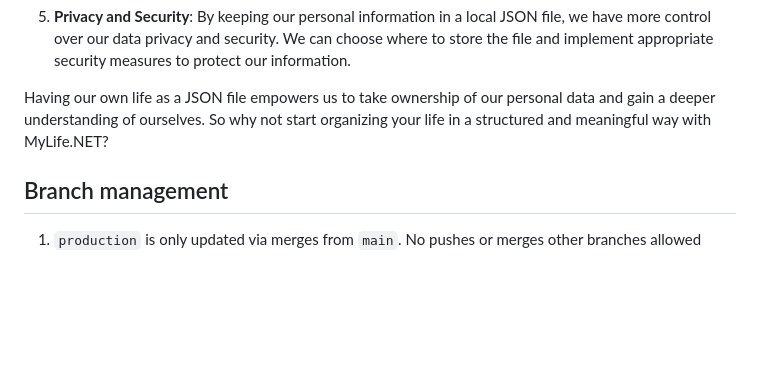
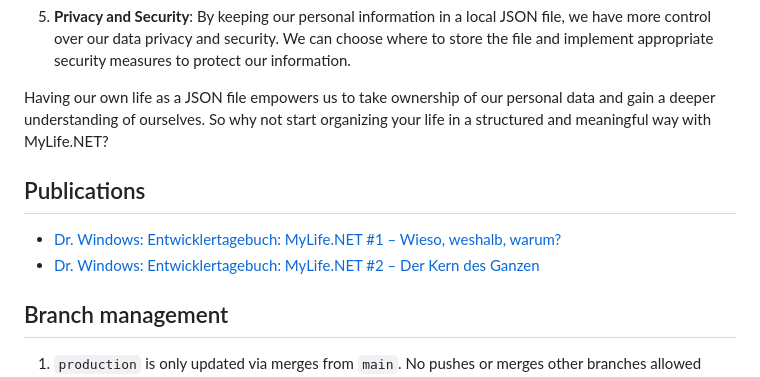
Before and after one commit to tscholze/dotnet-mylife, a Markdown page: README.md, the part around the change. GitHub-like rendering; blank space fills up the shorter version.

Commit message:
Added "Publications" section to readme

```diff
--- a/README.md
+++ b/README.md
@@ -53,6 +53,10 @@ By having our own life as a JSON file, we can:
 
 Having our own life as a JSON file empowers us to take ownership of our personal data and gain a deeper understanding of ourselves. So why not start organizing your life in a structured and meaningful way with MyLife.NET?
 
+## Publications
+- [Dr. Windows: Entwicklertagebuch: MyLife.NET #1 – Wieso, weshalb, warum?](https://www.drwindows.de/news/entwicklertagebuch-mylife-net-1-wieso-weshalb-warum)
+- [Dr. Windows: Entwicklertagebuch: MyLife.NET #2 – Der Kern des Ganzen](https://www.drwindows.de/news/entwicklertagebuch-mylife-net-2-der-kern-des-ganzen)
+
 ## Branch management
 1. `production` is only updated via merges from `main`. No pushes or merges other branches allowed
 2. `main` gets its update from feature branches. Direct pushes are allowed but not promoted
```
